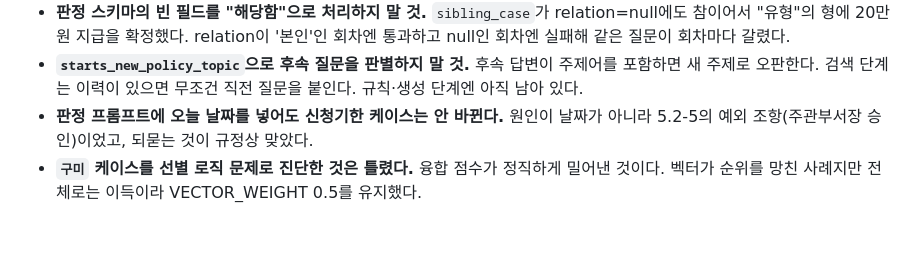
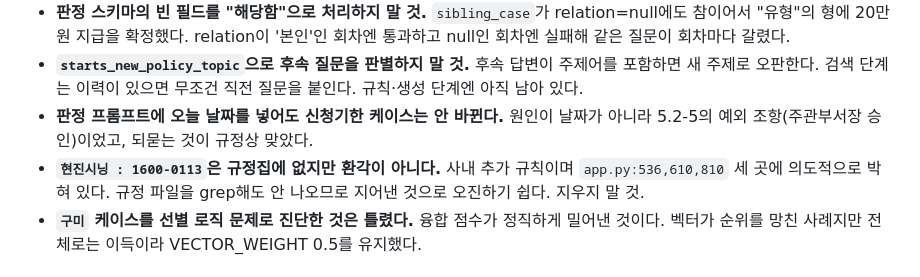
Before and after one commit to tiarlf77/KJH, a Markdown page: handoff.md, the part around the change. Rendered like a GitHub page; blank space fills up the shorter version.

Commit message:
docs: 경조 담당 업체 연락처가 환각이 아님을 handoff에 남김
규정집에 없어 grep으로는 출처가 확인되지 않지만 사내 추가 규칙이다.
이번 세션에서 두 번 환각으로 오진했으므로 다음 세션이 지우지 않도록 적는다.

Co-Authored-By: Claude Opus 5 <noreply@anthropic.com>
Claude-Session: https://claude.ai/code/session_016cE2f3gpqGfiZGGKwiE2Cn

```diff
--- a/handoff.md
+++ b/handoff.md
@@ -19,6 +19,7 @@
 - **판정 스키마의 빈 필드를 "해당함"으로 처리하지 말 것.** `sibling_case`가 relation=null에도 참이어서 "유형"의 형에 20만원 지급을 확정했다. relation이 '본인'인 회차엔 통과하고 null인 회차엔 실패해 같은 질문이 회차마다 갈렸다.
 - **`starts_new_policy_topic`으로 후속 질문을 판별하지 말 것.** 후속 답변이 주제어를 포함하면 새 주제로 오판한다. 검색 단계는 이력이 있으면 무조건 직전 질문을 붙인다. 규칙·생성 단계엔 아직 남아 있다.
 - **판정 프롬프트에 오늘 날짜를 넣어도 신청기한 케이스는 안 바뀐다.** 원인이 날짜가 아니라 5.2-5의 예외 조항(주관부서장 승인)이었고, 되묻는 것이 규정상 맞았다.
+- **`현진시닝 : 1600-0113`은 규정집에 없지만 환각이 아니다.** 사내 추가 규칙이며 `app.py:536,610,810` 세 곳에 의도적으로 박혀 있다. 규정 파일을 grep해도 안 나오므로 지어낸 것으로 오진하기 쉽다. 지우지 말 것.
 - **`구미` 케이스를 선별 로직 문제로 진단한 것은 틀렸다.** 융합 점수가 정직하게 밀어낸 것이다. 벡터가 순위를 망친 사례지만 전체로는 이득이라 VECTOR_WEIGHT 0.5를 유지했다.
 
 ## Relevant Files
```
